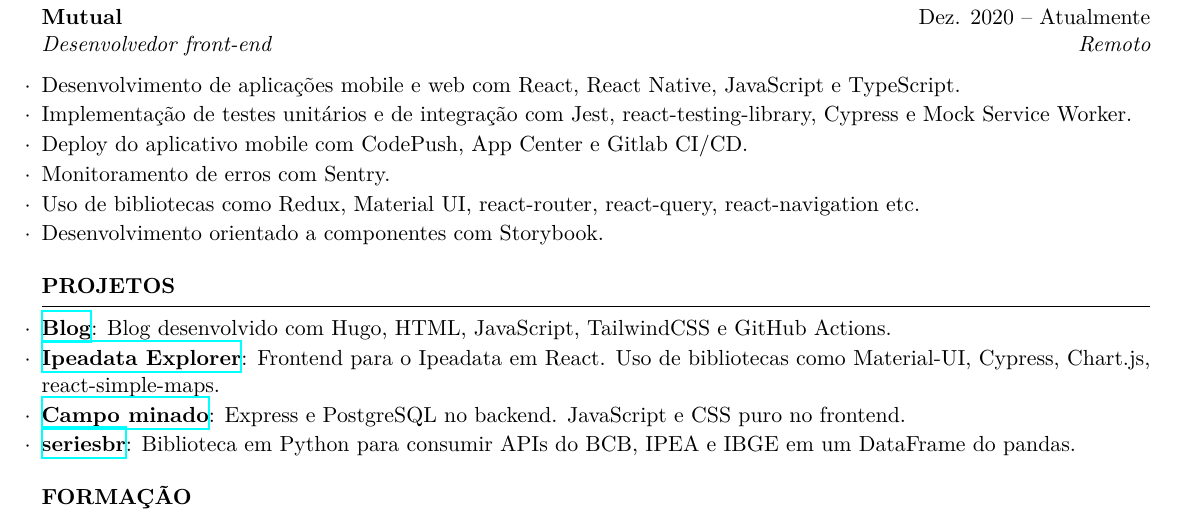
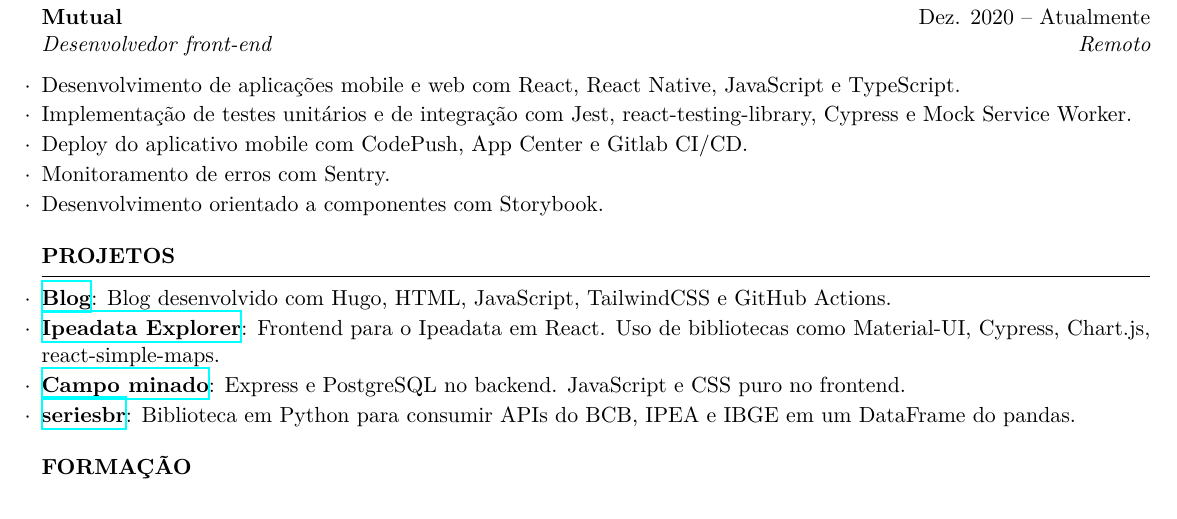
Before and after one commit to phelipetls/resumes, a LaTeX CV (PhelipeTelesResume.tex): part of the page, cut so that both start at the same text. Compiled offline with XeLaTeX.

Commit message:
Don't mention libraries

```diff
--- a/PhelipeTelesResume.tex
+++ b/PhelipeTelesResume.tex
@@ -46,8 +46,6 @@
     react-testing-library, Cypress e Mock Service Worker.
   \item Deploy do aplicativo mobile com CodePush, App Center e Gitlab CI/CD.
   \item Monitoramento de erros com Sentry.
-  \item Uso de bibliotecas como Redux, Material UI, react-router, react-query,
-    react-navigation etc.
   \item Desenvolvimento orientado a componentes com Storybook.
 \end{tightlist}
 
```
